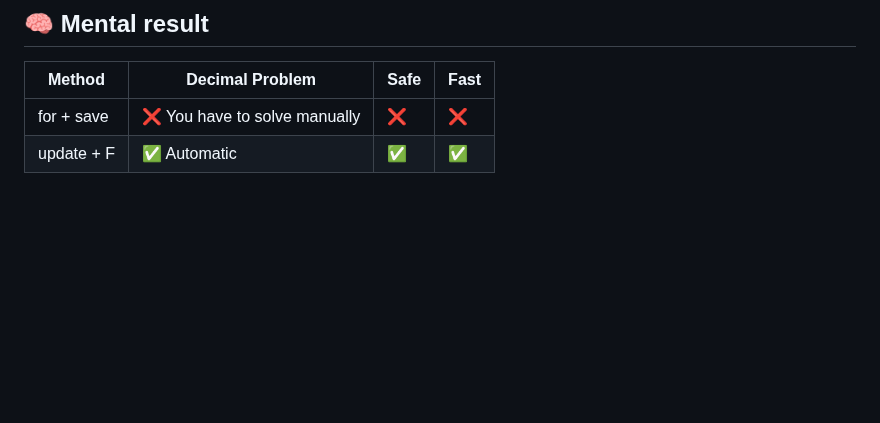
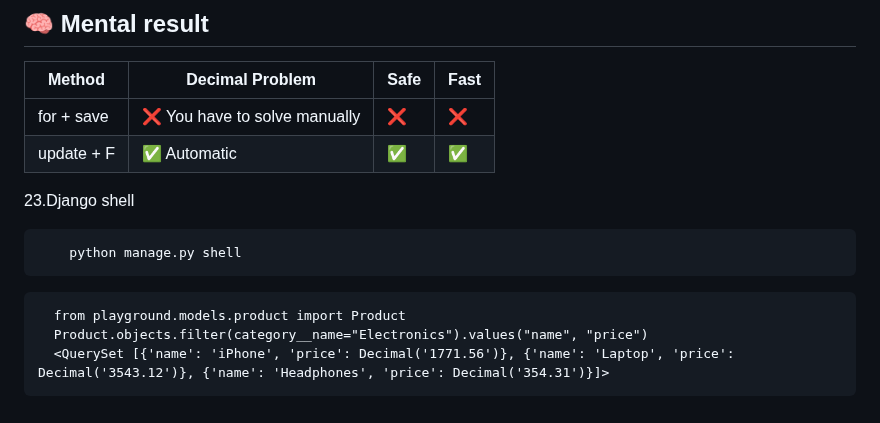
Before and after one commit to sinalalebakhsh/Django-ORM-Playground, a Markdown page: Steps_English.md, the part around the change. Drawn GitHub-style; blank space fills up the shorter version.

Commit message:
Steps files update

````diff
--- a/Steps_English.md
+++ b/Steps_English.md
@@ -457,3 +457,13 @@ than
 | ---------- | ------------------ | --- | ---- |
 | for + save | ❌ You have to solve manually | ❌ | ❌ |
 | update + F | ✅ Automatic | ✅ | ✅ |
+
+23.Django shell
+```
+    python manage.py shell
+```
+```
+  from playground.models.product import Product
+  Product.objects.filter(category__name="Electronics").values("name", "price")
+  <QuerySet [{'name': 'iPhone', 'price': Decimal('1771.56')}, {'name': 'Laptop', 'price': Decimal('3543.12')}, {'name': 'Headphones', 'price': Decimal('354.31')}]>
+```
````
Also changed, not shown: Steps_Farsi.md (+10 -0 lines).
